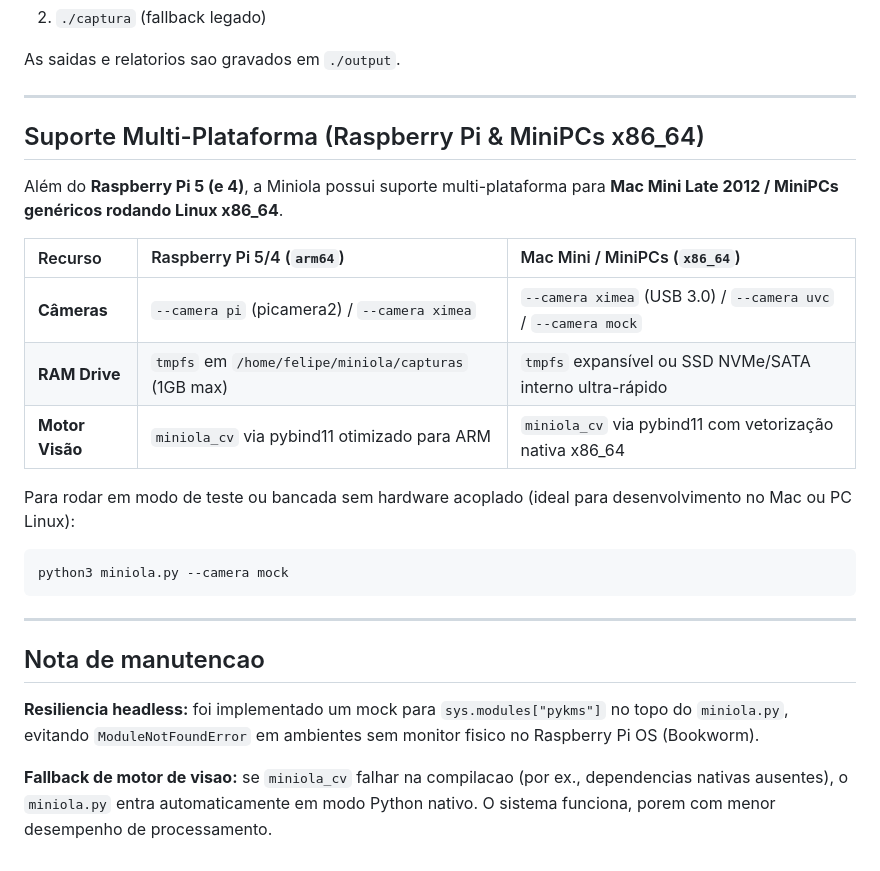
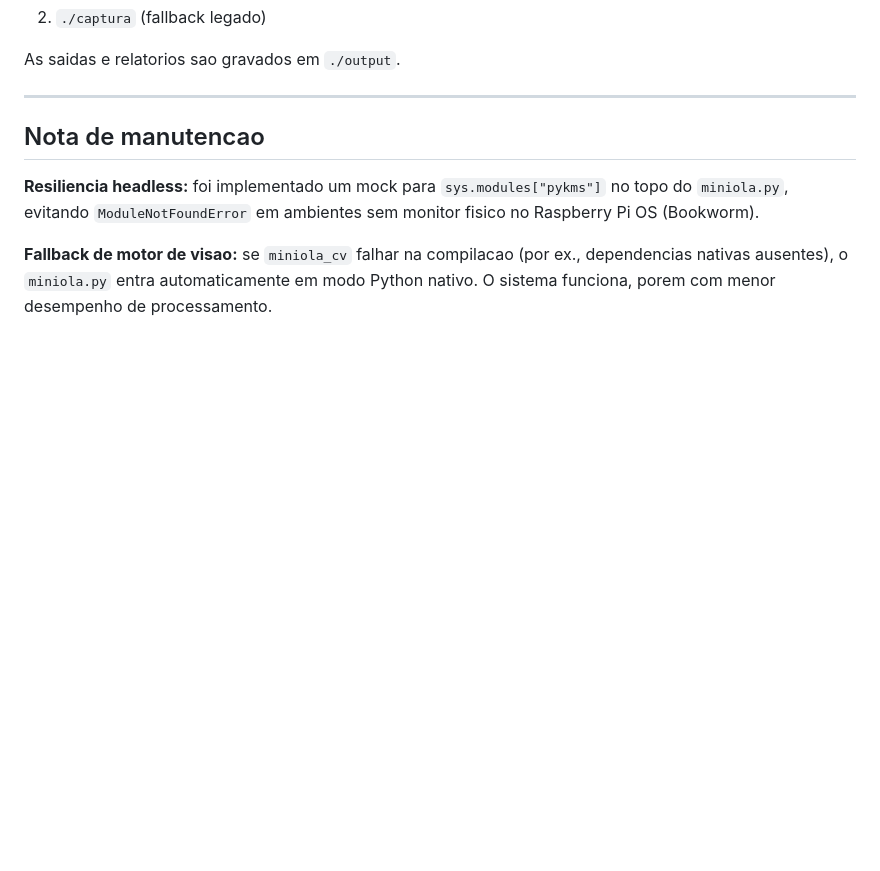
Before and after one commit to FelipeCastroRGB/miniola, a Markdown page: README.md, the part around one of its changes. GitHub-like rendering; blank space fills up the shorter version.

Commit message:
docs: clean up and reorganize hardware compatibility documentation in README.md

````diff
--- a/README.md
+++ b/README.md
@@ -158,25 +160,6 @@ As saidas e relatorios sao gravados em `./output`.
 
 ---
 
-
-
-## Suporte Multi-Plataforma (Raspberry Pi & MiniPCs x86_64)
-
-Além do **Raspberry Pi 5 (e 4)**, a Miniola possui suporte multi-plataforma para **Mac Mini Late 2012 / MiniPCs genéricos rodando Linux x86_64**.
-
-| Recurso | Raspberry Pi 5/4 (`arm64`) | Mac Mini / MiniPCs (`x86_64`) |
-| :--- | :--- | :--- |
-| **Câmeras** | `--camera pi` (picamera2) / `--camera ximea` | `--camera ximea` (USB 3.0) / `--camera uvc` / `--camera mock` |
-| **RAM Drive** | `tmpfs` em `/home/felipe/miniola/capturas` (1GB max) | `tmpfs` expansível ou SSD NVMe/SATA interno ultra-rápido |
-| **Motor Visão** | `miniola_cv` via pybind11 otimizado para ARM | `miniola_cv` via pybind11 com vetorização nativa x86_64 |
-
-Para rodar em modo de teste ou bancada sem hardware acoplado (ideal para desenvolvimento no Mac ou PC Linux):
-```bash
-python3 miniola.py --camera mock
-```
-
----
-
 ## Nota de manutencao
 
 **Resiliencia headless:** foi implementado um mock para `sys.modules["pykms"]` no topo do `miniola.py`, evitando `ModuleNotFoundError` em ambientes sem monitor fisico no Raspberry Pi OS (Bookworm).
````
Also changed, not shown: other parts of README.md (+3 -1 lines).
